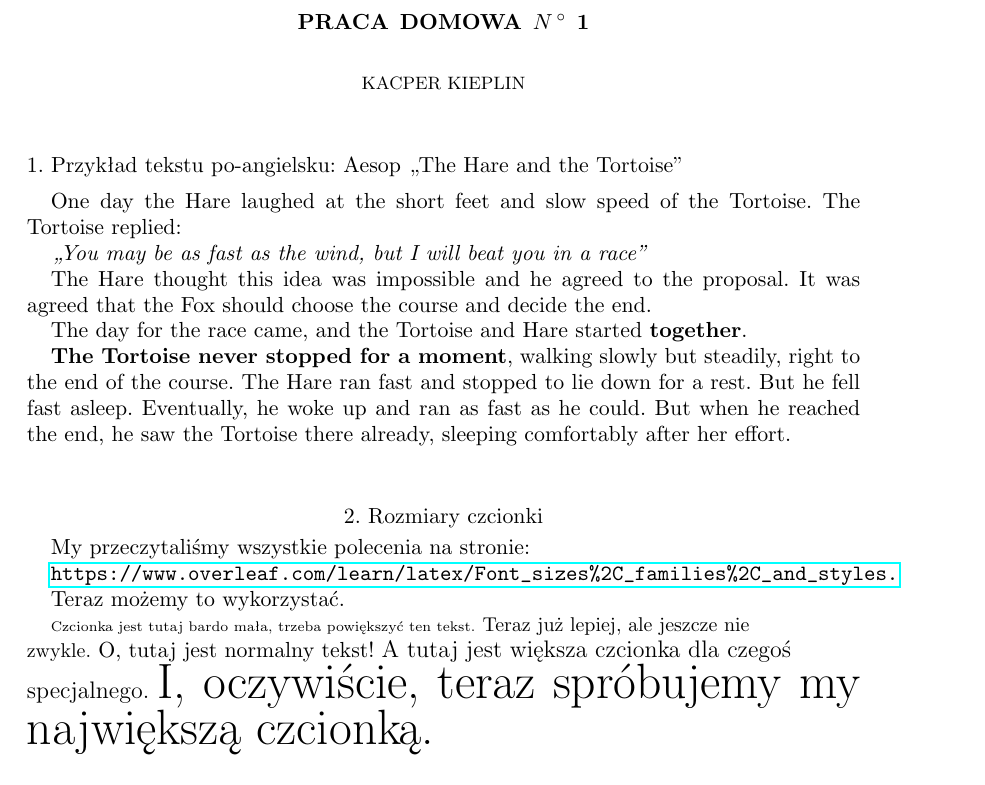
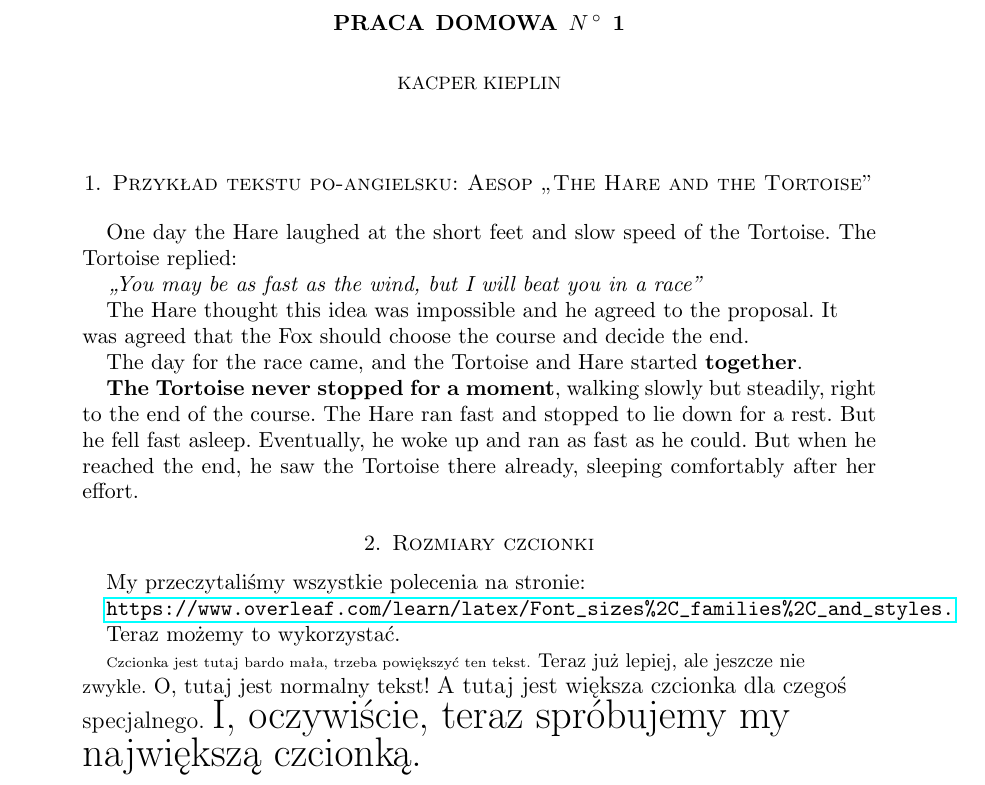
Before and after one commit to KortezGreen/Programy_u-ytkowe_24-25, a LaTeX paper (lab1.tex): part of the page, cut so that both start at the same text. Compiled offline with pdfLaTeX.

Commit message:
Update lab1.tex

```diff
--- a/lab1.tex
+++ b/lab1.tex
@@ -5,7 +5,7 @@
 \usepackage[utf8]{inputenc}
 \usepackage{setspace}
 \usepackage{hyperref}
-\usepackage{geometry}
+\usepackage[a4paper, left=3.5cm, right=3.5cm, top=3.5cm, bottom=3.5cm, headsep=1.2cm]{geometry}
 \singlespacing
 \begin{document}
 \maketitle
@@ -19,7 +19,7 @@ Tortoise replied:
 
 \textit{,,You may be as fast as the wind, but I will beat you in a race''}
 
-The Hare thought this idea was impossible and he agreed to the proposal. It
+The Hare thought this idea was impossible and he agreed to the proposal. It\\
 was agreed that the Fox should choose the course and decide the end.
 
 The day for the race came, and the Tortoise and Hare started \textbf{together}.
@@ -30,9 +30,9 @@ But he fell fast asleep. Eventually, he woke up and ran as fast as he could. But
 when he reached the end, he saw the Tortoise there already, sleeping comfortably
 after her effort.\\
 \end{spacing}
-\begin{center}
-2. Rozmiary czcionki
-\end{center}
+
+\section{Rozmiary czcionki}
+
 
 My przeczytaliśmy wszystkie polecenia na stronie:
 
```
Also changed, not shown: lab1.tex (6 more changed lines).
